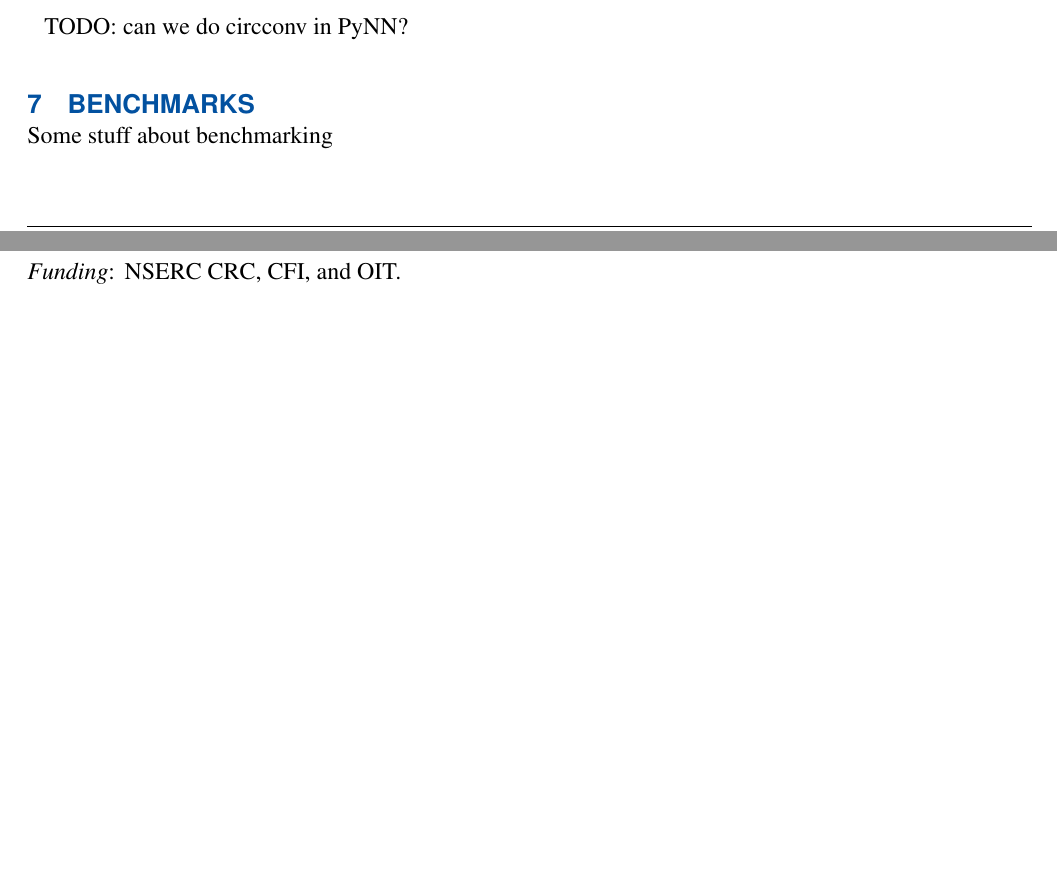
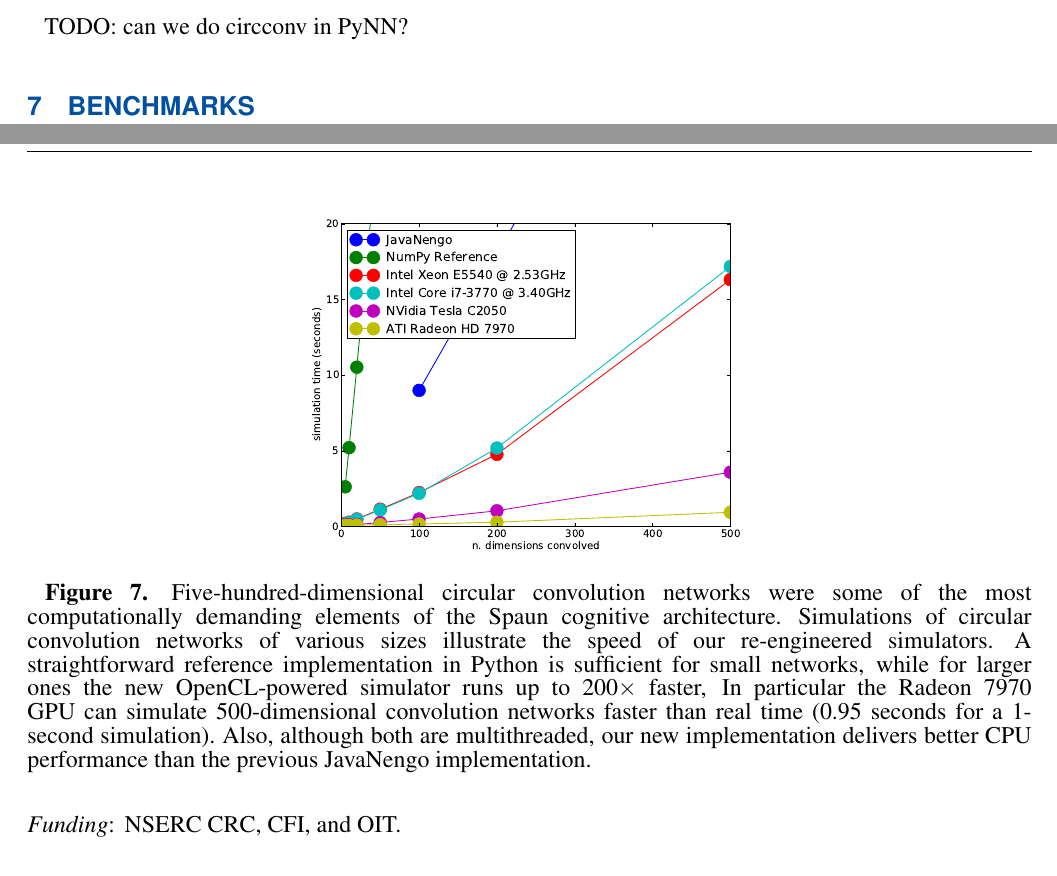
Before and after one commit to ctn-archive/bekolay-fninf2014, a LaTeX document (nengo.tex): two parts of pages 10 and 14 of 14, joined at a grey line, cut so that both start at the same text, the shorter picture padded with empty space. Compiled offline with pdfLaTeX.

Commit message:
new benchmark figure

```diff
--- a/nengo.tex
+++ b/nengo.tex
@@ -1183,14 +1183,22 @@ TODO: can we do circconv in PyNN?
 
 \section{Benchmarks}
 
-Some stuff about benchmarking
 
 \begin{figure}
 \begin{center}
-  \includegraphics[width=0.5\textwidth]{benchmark}
+  \includegraphics[width=0.5\textwidth]{ocl_vs_ref}
 \end{center}
- \textbf{\refstepcounter{figure}\label{fig:benchmarks} Figure \arabic{figure}.}{
-   Benchmarks}
+ \textbf{
+     \refstepcounter{figure}\label{fig:ocl_vs_ref}
+     Figure \arabic{figure}.}{
+     Five-hundred-dimensional circular convolution networks were some of the most
+     computationally demanding elements of the Spaun cognitive architecture.
+     Simulations of circular convolution networks of various sizes illustrate the speed of our re-engineered simulators.
+     A straightforward reference implementation in Python is sufficient for small networks,
+     while for larger ones the new OpenCL-powered simulator runs up to 200$\times$ faster,
+     In particular the Radeon 7970 GPU can simulate 500-dimensional convolution networks faster than real time (0.95 seconds for a 1-second simulation).
+     Also, although both are multithreaded, our new implementation delivers better CPU performance than the previous JavaNengo implementation.
+     }
 \end{figure}
 
 \section{Discussion}
```
Also changed, not shown: figures/ocl_vs_ref.pdf (added).
